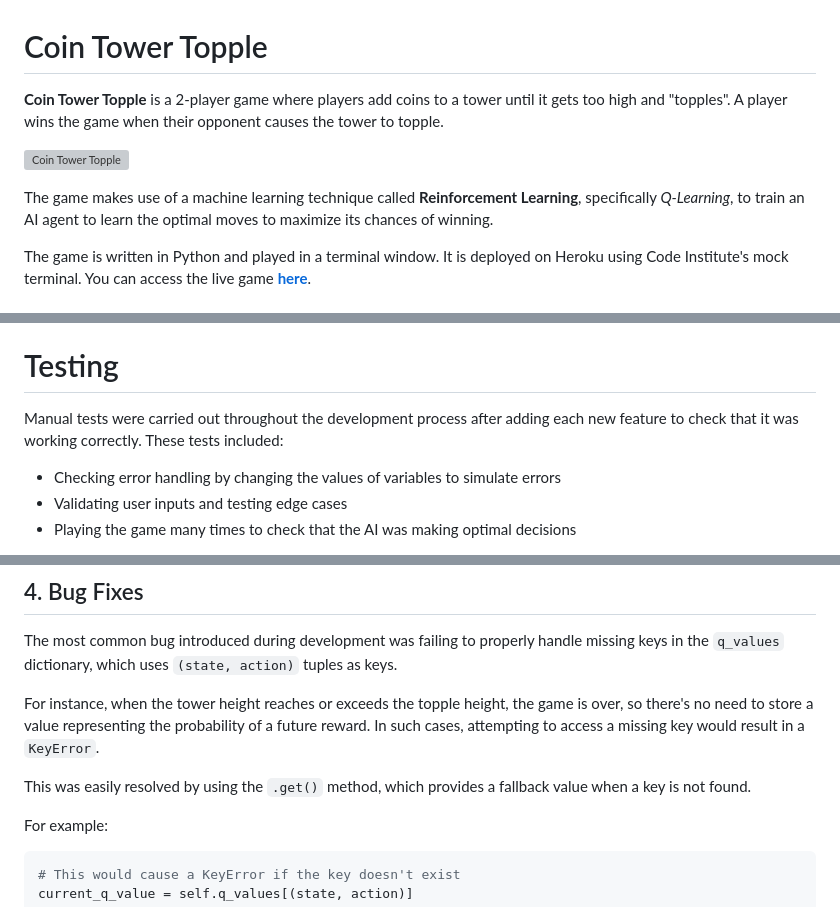
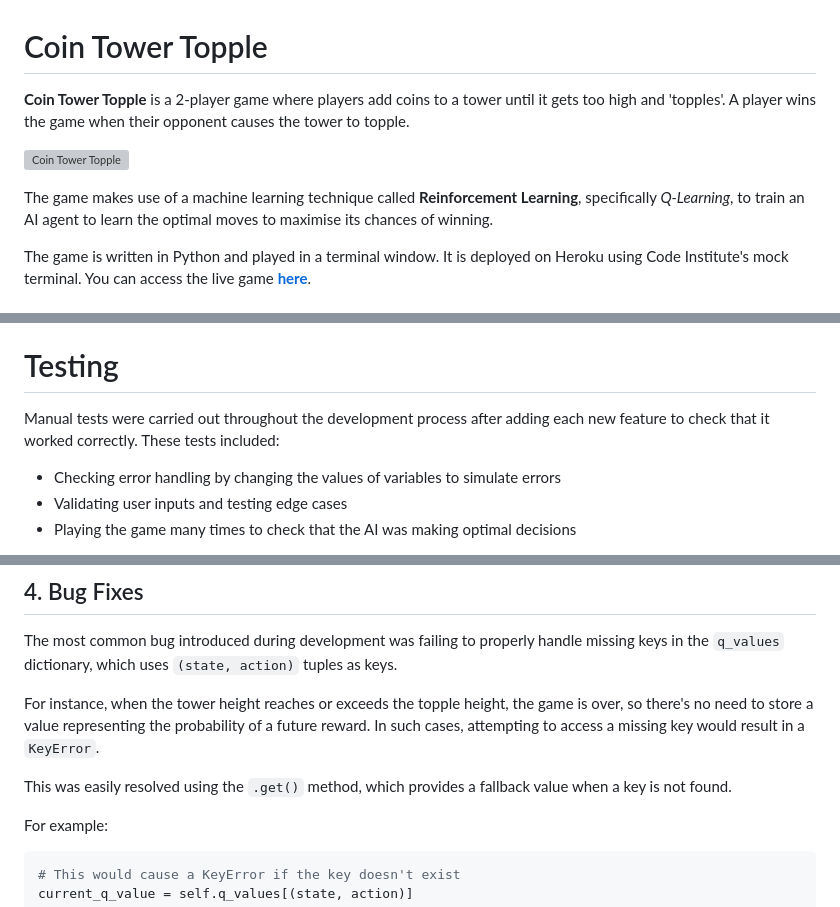
Before and after one commit to lowrycode/coin_tower_topple, a Markdown page: README.md, 3 parts joined by grey strips. GitHub-like rendering; grey boxes are pictures that could not be loaded.

```diff
--- a/README.md
+++ b/README.md
@@ -1,10 +1,10 @@
 # Coin Tower Topple
 
-**Coin Tower Topple** is a 2-player game where players add coins to a tower until it gets too high and "topples". A player wins the game when their opponent causes the tower to topple.
+**Coin Tower Topple** is a 2-player game where players add coins to a tower until it gets too high and 'topples'. A player wins the game when their opponent causes the tower to topple.
 
 ![Coin Tower Topple](readme-images/coin-tower-topple.jpg)
 
-The game makes use of a machine learning technique called **Reinforcement Learning**, specifically *Q-Learning*, to train an AI agent to learn the optimal moves to maximize its chances of winning.
+The game makes use of a machine learning technique called **Reinforcement Learning**, specifically *Q-Learning*, to train an AI agent to learn the optimal moves to maximise its chances of winning.
 
 The game is written in Python and played in a terminal window. It is deployed on Heroku using Code Institute's mock terminal. You can access the live game <a href="https://coin-tower-topple-754aefe8d2c6.herokuapp.com/" target="_blank" rel="noopener">**here**</a>.
 
@@ -220,7 +220,7 @@ The following Python packages were used:
 
 # Testing
 
-Manual tests were carried out throughout the development process after adding each new feature to check that it was working correctly. These tests included:
+Manual tests were carried out throughout the development process after adding each new feature to check that it worked correctly. These tests included:
 - Checking error handling by changing the values of variables to simulate errors
 - Validating user inputs and testing edge cases
 - Playing the game many times to check that the AI was making optimal decisions
@@ -303,7 +303,7 @@ The most common bug introduced during development was failing to properly handle
 
 For instance, when the tower height reaches or exceeds the topple height, the game is over, so there's no need to store a value representing the probability of a future reward. In such cases, attempting to access a missing key would result in a `KeyError`.
 
-This was easily resolved by using the `.get()` method, which provides a fallback value when a key is not found.
+This was easily resolved using the `.get()` method, which provides a fallback value when a key is not found.
 
 For example:
 
```
Also changed, not shown: other parts of README.md (+15 -15 lines), analysis_of_q_values.md (+2 -2 lines), training_the_ai.md (+3 -3 lines).
